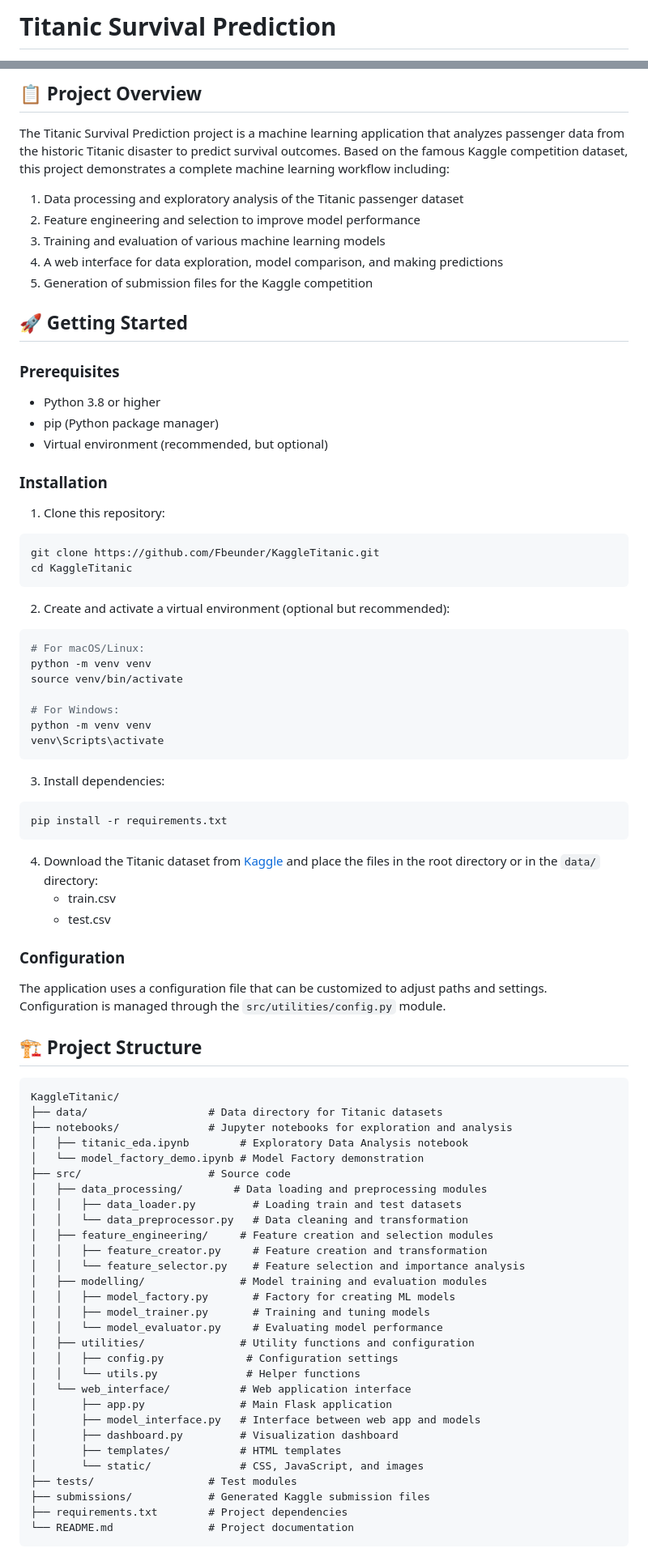
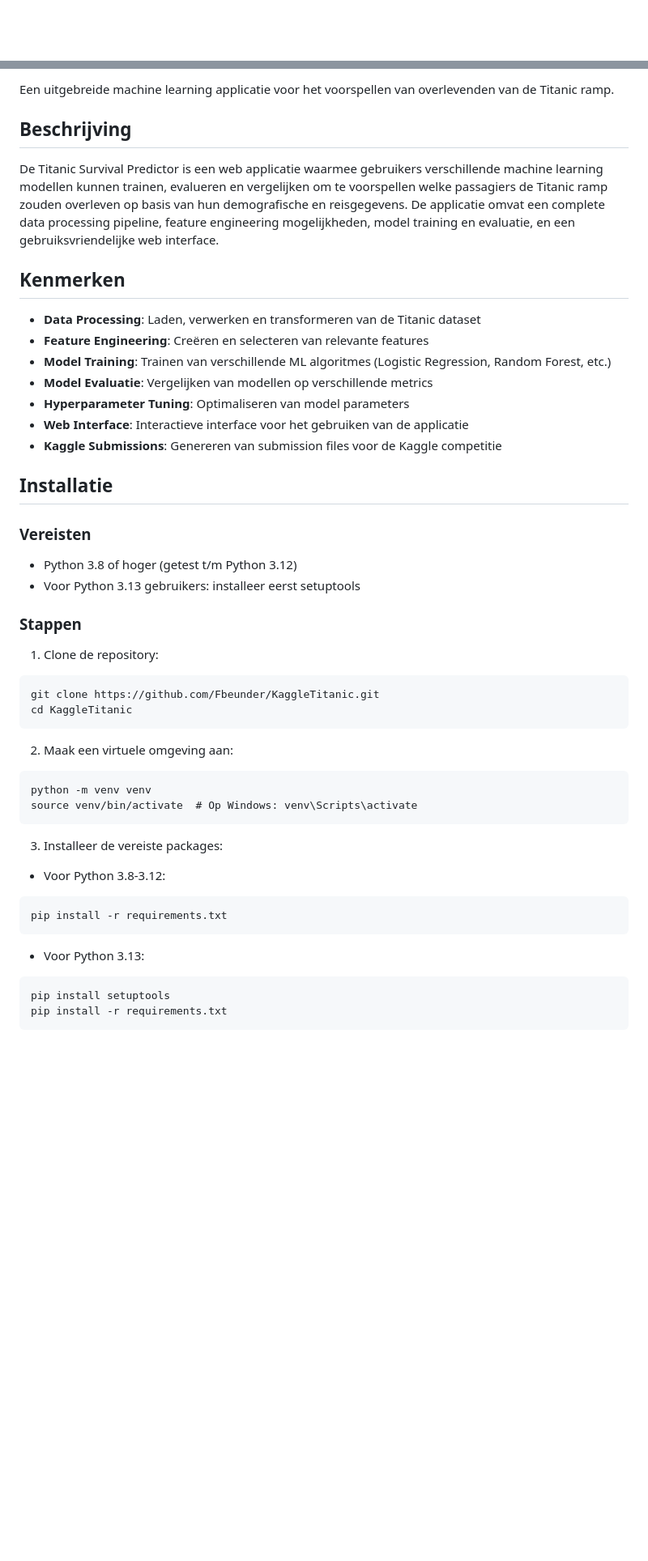
Before and after one commit to Fbeunder/KaggleTitanic, a Markdown page: README.md, 2 parts joined by grey strips. Shown: that part at 81% size. Rendered like a GitHub page; blank space fills up the shorter version.

````diff
--- a/README.md
+++ b/README.md
@@ -1,2 +1 @@
-# Titanic Survival Prediction
 
@@ -4,85 +3,51 @@
 
-## 📋 Project Overview
+Een uitgebreide machine learning applicatie voor het voorspellen van overlevenden van de Titanic ramp.
 
-The Titanic Survival Prediction project is a machine learning application that analyzes passenger data from the historic Titanic disaster to predict survival outcomes. Based on the famous Kaggle competition dataset, this project demonstrates a complete machine learning workflow including:
+## Beschrijving
 
-1. Data processing and exploratory analysis of the Titanic passenger dataset
-2. Feature engineering and selection to improve model performance
-3. Training and evaluation of various machine learning models
-4. A web interface for data exploration, model comparison, and making predictions
-5. Generation of submission files for the Kaggle competition
+De Titanic Survival Predictor is een web applicatie waarmee gebruikers verschillende machine learning modellen kunnen trainen, evalueren en vergelijken om te voorspellen welke passagiers de Titanic ramp zouden overleven op basis van hun demografische en reisgegevens. De applicatie omvat een complete data processing pipeline, feature engineering mogelijkheden, model training en evaluatie, en een gebruiksvriendelijke web interface.
 
-## 🚀 Getting Started
+## Kenmerken
 
-### Prerequisites
+- **Data Processing**: Laden, verwerken en transformeren van de Titanic dataset
+- **Feature Engineering**: Creëren en selecteren van relevante features
+- **Model Training**: Trainen van verschillende ML algoritmes (Logistic Regression, Random Forest, etc.)
+- **Model Evaluatie**: Vergelijken van modellen op verschillende metrics
+- **Hyperparameter Tuning**: Optimaliseren van model parameters
+- **Web Interface**: Interactieve interface voor het gebruiken van de applicatie
+- **Kaggle Submissions**: Genereren van submission files voor de Kaggle competitie
 
-- Python 3.8 or higher
-- pip (Python package manager)
-- Virtual environment (recommended, but optional)
+## Installatie
 
-### Installation
+### Vereisten
 
-1. Clone this repository:
-```bash
+- Python 3.8 of hoger (getest t/m Python 3.12)
+- Voor Python 3.13 gebruikers: installeer eerst setuptools
+
+### Stappen
+
+1. Clone de repository:
+```
 git clone https://github.com/Fbeunder/KaggleTitanic.git
 cd KaggleTitanic
 ```
 
-2. Create and activate a virtual environment (optional but recommended):
-```bash
-# For macOS/Linux:
+2. Maak een virtuele omgeving aan:
+```
 python -m venv venv
-source venv/bin/activate
-
-# For Windows:
-python -m venv venv
-venv\Scripts\activate
+source venv/bin/activate  # Op Windows: venv\Scripts\activate
 ```
 
-3. Install dependencies:
-```bash
+3. Installeer de vereiste packages:
+
+- Voor Python 3.8-3.12:
+```
 pip install -r requirements.txt
 ```
 
-4. Download the Titanic dataset from [Kaggle](https://www.kaggle.com/c/titanic/data) and place the files in the root directory or in the `data/` directory:
-   - train.csv
-   - test.csv
-
-### Configuration
-
-The application uses a configuration file that can be customized to adjust paths and settings. Configuration is managed through the `src/utilities/config.py` module.
-
-## 🏗️ Project Structure
-
+- Voor Python 3.13:
 ```
-KaggleTitanic/
-├── data/                   # Data directory for Titanic datasets
-├── notebooks/              # Jupyter notebooks for exploration and analysis
-│   ├── titanic_eda.ipynb        # Exploratory Data Analysis notebook
-│   └── model_factory_demo.ipynb # Model Factory demonstration
-├── src/                    # Source code
-│   ├── data_processing/        # Data loading and preprocessing modules
-│   │   ├── data_loader.py         # Loading train and test datasets
-│   │   └── data_preprocessor.py   # Data cleaning and transformation
-│   ├── feature_engineering/     # Feature creation and selection modules
-│   │   ├── feature_creator.py     # Feature creation and transformation
-│   │   └── feature_selector.py    # Feature selection and importance analysis
-│   ├── modelling/               # Model training and evaluation modules
-│   │   ├── model_factory.py       # Factory for creating ML models
-│   │   ├── model_trainer.py       # Training and tuning models
-│   │   └── model_evaluator.py     # Evaluating model performance
-│   ├── utilities/               # Utility functions and configuration
-│   │   ├── config.py             # Configuration settings
-│   │   └── utils.py              # Helper functions
-│   └── web_interface/           # Web application interface
-│       ├── app.py               # Main Flask application
-│       ├── model_interface.py   # Interface between web app and models
-│       ├── dashboard.py         # Visualization dashboard
-│       ├── templates/           # HTML templates
-│       └── static/              # CSS, JavaScript, and images
-├── tests/                  # Test modules
-├── submissions/            # Generated Kaggle submission files
-├── requirements.txt        # Project dependencies
-└── README.md               # Project documentation
+pip install setuptools
+pip install -r requirements.txt
 ```
 
````
Also changed, not shown: other parts of README.md (+75 -103 lines).
